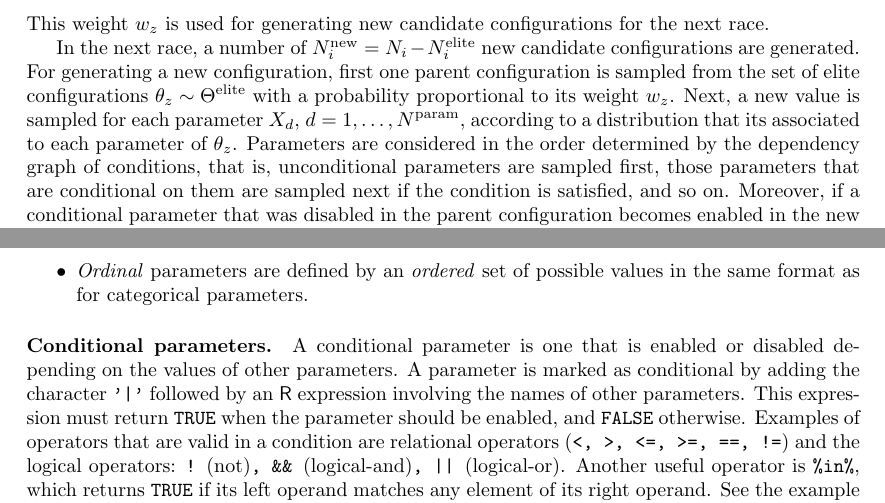
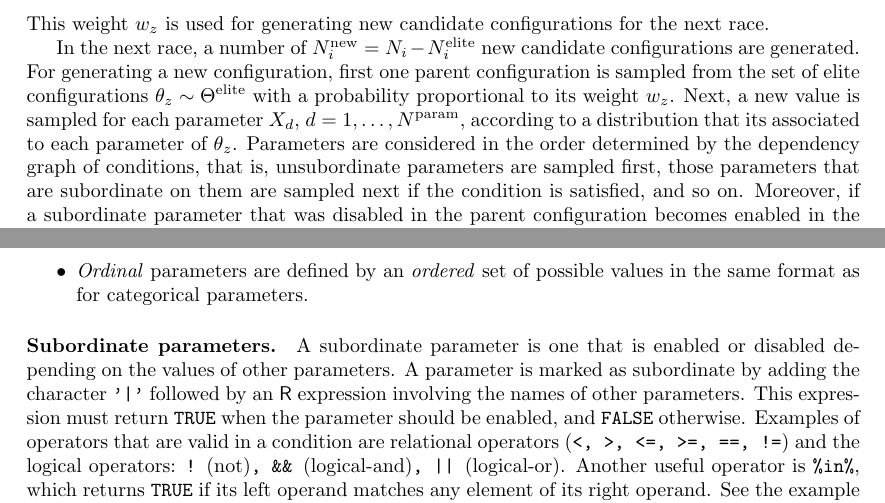
Before and after one commit to MLopez-Ibanez/irace, a LaTeX paper (doc/documentation.tex): two parts of pages 5 and 10 of 16, joined at a grey line, cut so that both start at the same text. Compiled offline with pdfLaTeX.

Commit message:
* sed -i 's/conditional/subordinate/g'
git-svn-id: file:///home/manu/work/irace/svn/trunk@542 d10a546b-4b69-48e5-8b66-49ccea70c6a4

```diff
--- a/doc/documentation.tex
+++ b/doc/documentation.tex
@@ -416,9 +416,9 @@ with a probability proportional to its weight $w_z$. Next, a new value
 is sampled for each parameter $X_d$, $d=1,\dotsc,\Nparam$, according
 to a distribution that its associated to each parameter of
 $\theta_z$. Parameters are considered in the order determined by the
-dependency graph of conditions, that is, unconditional parameters are
-sampled first, those parameters that are conditional on them are
-sampled next if the condition is satisfied, and so on. Moreover, if a conditional parameter that was disabled in the
+dependency graph of conditions, that is, unsubordinate parameters are
+sampled first, those parameters that are subordinate on them are
+sampled next if the condition is satisfied, and so on. Moreover, if a subordinate parameter that was disabled in the
 parent configuration becomes enabled in the new configuration, then
 the parameter is sampled uniformly, as in the initialization phase.
 
@@ -785,10 +785,10 @@ Parameters can be of four types:
 \end{itemize}
 
 
-\paragraph{Conditional parameters.}
-A conditional parameter is one that is enabled or disabled depending
+\paragraph{Subordinate parameters.}
+A subordinate parameter is one that is enabled or disabled depending
 on the values of other parameters. A parameter is marked as
-conditional by adding the character \texttt{'|'} followed by an \aR
+subordinate by adding the character \texttt{'|'} followed by an \aR
 expression involving the names of other parameters. This expression
 must return \texttt{TRUE} when the parameter should be enabled, and
 \texttt{FALSE} otherwise. Examples of operators that are valid in a condition are relational operators
```
Also changed, not shown: examples/spear/parameters-cat.txt (+1 -1 lines), examples/spear/parameters-mixed.txt (+1 -1 lines), doc/documentation.tex (12 more changed lines), 4 other files.
